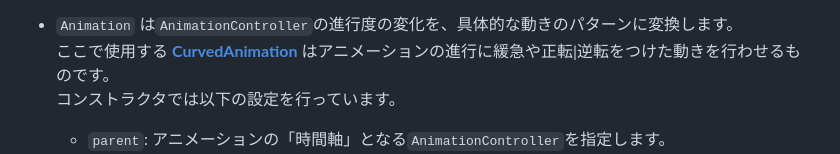
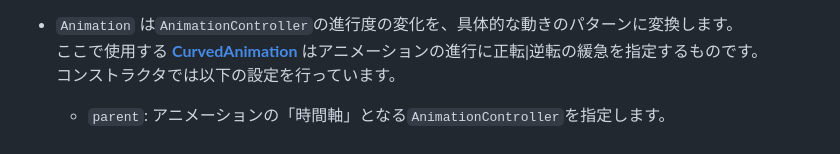
Before and after one commit to FlutterKaigi/conference-handson-2025, a Markdown page: docs/handson_document.md, the part around the change. GitHub-like rendering.

Commit message:
CurvedAnimationの説明誤りを修正

```diff
--- a/docs/handson_document.md
+++ b/docs/handson_document.md
@@ -799,7 +799,7 @@ _**現時点では応援メッセージは表示されません**。_
      _これにより、アニメーションがカクつかせず、滑らかに変化させます。_
 
 - `Animation` は`AnimationController`の進行度の変化を、具体的な動きのパターンに変換します。
-  ここで使用する **[CurvedAnimation](https://api.flutter.dev/flutter/animation/CurvedAnimation-class.html)** はアニメーションの進行に緩急や正転|逆転をつけた動きを行わせるものです。
+  ここで使用する **[CurvedAnimation](https://api.flutter.dev/flutter/animation/CurvedAnimation-class.html)** はアニメーションの進行に正転|逆転の緩急を指定するものです。
   コンストラクタでは以下の設定を行っています。
 
   - `parent`: アニメーションの「時間軸」となる`AnimationController`を指定します。
```
